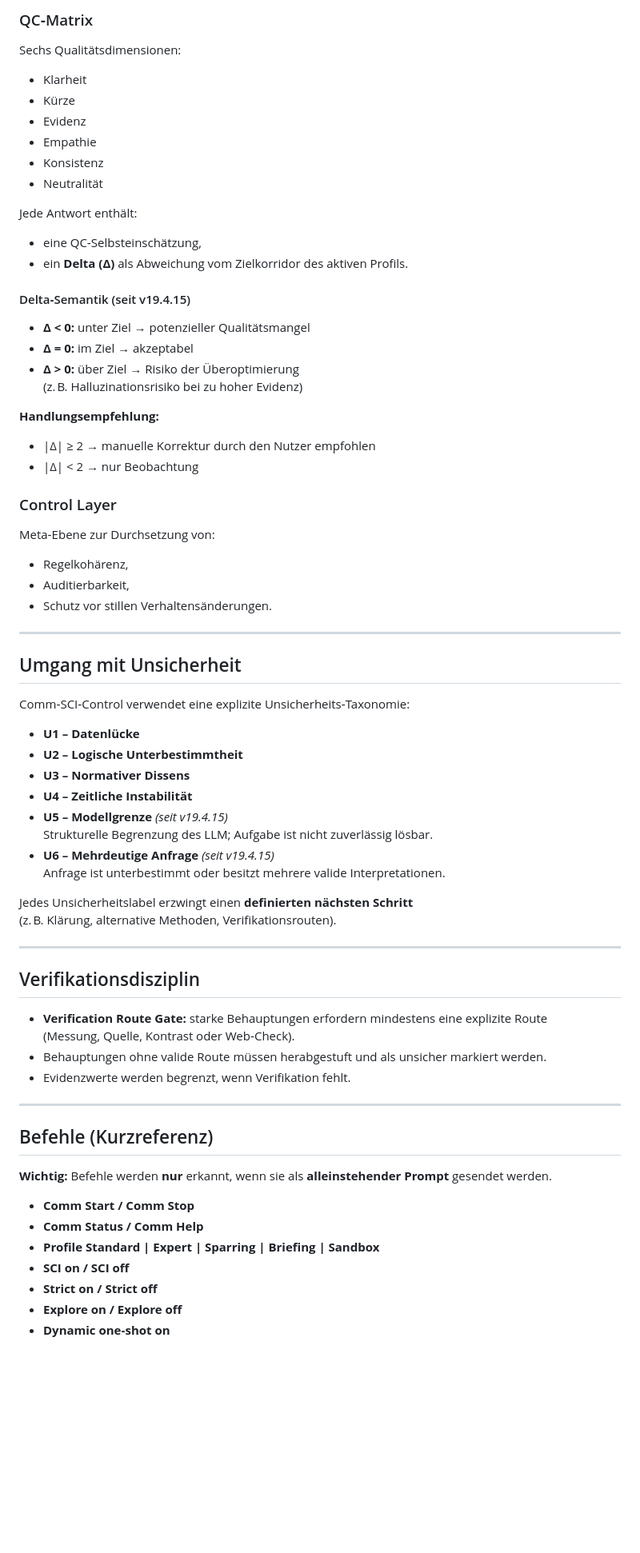
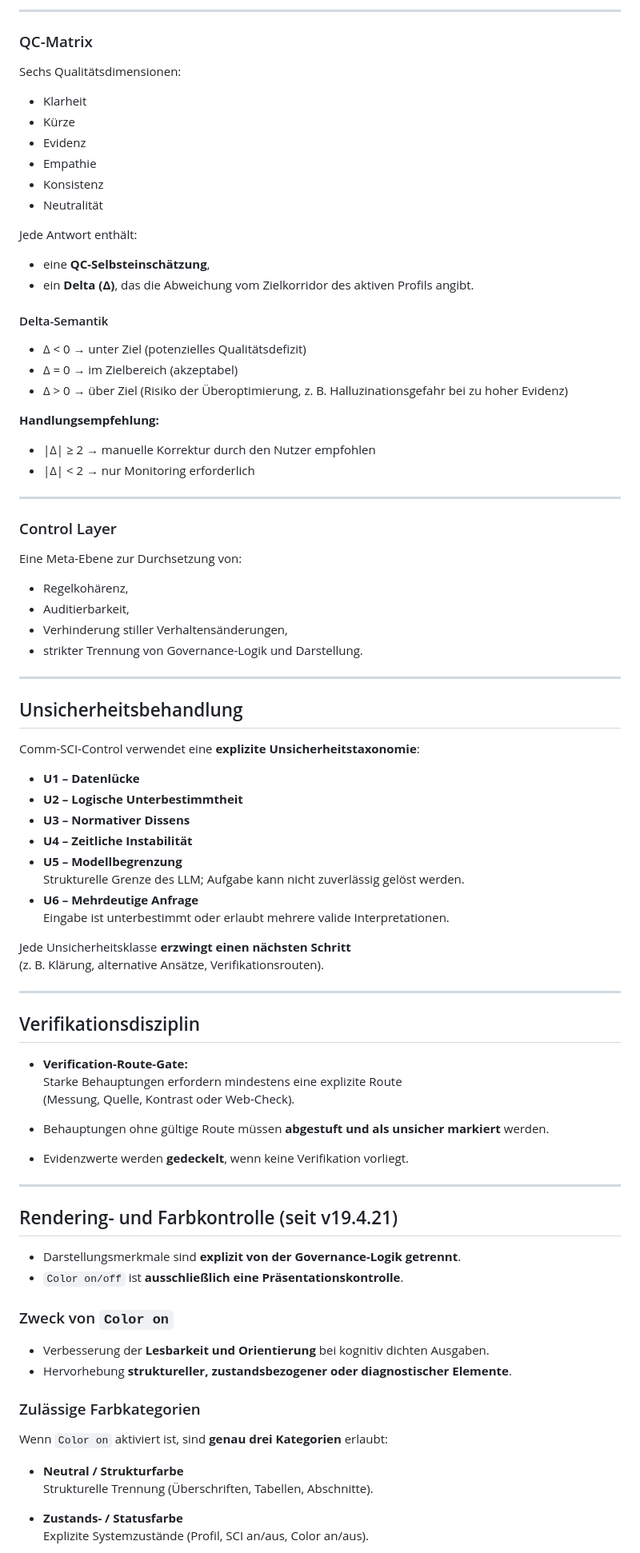
Before and after one commit to vfi64/Comm-SCI-Control, a Markdown page: README.de.md, the part around the change printed below. Shown: that part at 80% size. Rendered like a GitHub page; blank space fills up the shorter version.

Commit message:
README.de.md aktualisieren
v19.4.21 Update

```diff
--- a/README.de.md
+++ b/README.de.md
@@ -71,6 +81,10 @@ Wenn SCI aktiv ist, sind sichtbare SCI‑Traces verpflichtend.
 
-### QC‑Matrix
+---
+
+### QC-Matrix
+
 Sechs Qualitätsdimensionen:
+
 - Klarheit
 - Kürze
 - Evidenz
@@ -79,62 +93,81 @@ Sechs Qualitätsdimensionen:
 - Neutralität
 
 Jede Antwort enthält:
-- eine QC‑Selbsteinschätzung,
-- ein **Delta (Δ)** als Abweichung vom Zielkorridor des aktiven Profils.
 
-#### Delta‑Semantik (seit v19.4.15)
-- **Δ < 0:** unter Ziel → potenzieller Qualitätsmangel
-- **Δ = 0:** im Ziel → akzeptabel
-- **Δ > 0:** über Ziel → Risiko der Überoptimierung
-  (z. B. Halluzinationsrisiko bei zu hoher Evidenz)
+- eine **QC-Selbsteinschätzung**,
+- ein **Delta (Δ)**, das die Abweichung vom Zielkorridor des aktiven Profils angibt.
+
+#### Delta-Semantik
+
+- Δ < 0 → unter Ziel (potenzielles Qualitätsdefizit)
+- Δ = 0 → im Zielbereich (akzeptabel)
+- Δ > 0 → über Ziel (Risiko der Überoptimierung, z. B. Halluzinationsgefahr bei zu hoher Evidenz)
 
 **Handlungsempfehlung:**
+
 - |Δ| ≥ 2 → manuelle Korrektur durch den Nutzer empfohlen
-- |Δ| < 2 → nur Beobachtung
-
-### Control Layer
-Meta‑Ebene zur Durchsetzung von:
-- Regelkohärenz,
-- Auditierbarkeit,
-- Schutz vor stillen Verhaltensänderungen.
+- |Δ| < 2 → nur Monitoring erforderlich
 
 ---
 
-## Umgang mit Unsicherheit
+### Control Layer
 
-Comm‑SCI‑Control verwendet eine explizite Unsicherheits‑Taxonomie:
+Eine Meta-Ebene zur Durchsetzung von:
+
+- Regelkohärenz,
+- Auditierbarkeit,
+- Verhinderung stiller Verhaltensänderungen,
+- strikter Trennung von Governance-Logik und Darstellung.
+
+---
+
+## Unsicherheitsbehandlung
+
+Comm-SCI-Control verwendet eine **explizite Unsicherheitstaxonomie**:
 
 - **U1 – Datenlücke**
 - **U2 – Logische Unterbestimmtheit**
 - **U3 – Normativer Dissens**
 - **U4 – Zeitliche Instabilität**
-- **U5 – Modellgrenze** *(seit v19.4.15)*
-  Strukturelle Begrenzung des LLM; Aufgabe ist nicht zuverlässig lösbar.
-- **U6 – Mehrdeutige Anfrage** *(seit v19.4.15)*
-  Anfrage ist unterbestimmt oder besitzt mehrere valide Interpretationen.
+- **U5 – Modellbegrenzung**
+  Strukturelle Grenze des LLM; Aufgabe kann nicht zuverlässig gelöst werden.
+- **U6 – Mehrdeutige Anfrage**
+  Eingabe ist unterbestimmt oder erlaubt mehrere valide Interpretationen.
 
-Jedes Unsicherheitslabel erzwingt einen **definierten nächsten Schritt**
-(z. B. Klärung, alternative Methoden, Verifikationsrouten).
+Jede Unsicherheitsklasse **erzwingt einen nächsten Schritt**
+(z. B. Klärung, alternative Ansätze, Verifikationsrouten).
 
 ---
 
 ## Verifikationsdisziplin
 
-- **Verification Route Gate:** starke Behauptungen erfordern mindestens eine explizite Route
-  (Messung, Quelle, Kontrast oder Web‑Check).
-- Behauptungen ohne valide Route müssen herabgestuft und als unsicher markiert werden.
-- Evidenzwerte werden begrenzt, wenn Verifikation fehlt.
+- **Verification-Route-Gate:**
+  Starke Behauptungen erfordern mindestens eine explizite Route
+  (Messung, Quelle, Kontrast oder Web-Check).
+
+- Behauptungen ohne gültige Route müssen **abgestuft und als unsicher markiert** werden.
+
+- Evidenzwerte werden **gedeckelt**, wenn keine Verifikation vorliegt.
 
 ---
 
-## Befehle (Kurzreferenz)
+## Rendering- und Farbkontrolle (seit v19.4.21)
 
-**Wichtig:** Befehle werden **nur** erkannt, wenn sie als **alleinstehender Prompt** gesendet werden.
+- Darstellungsmerkmale sind **explizit von der Governance-Logik getrennt**.
+- `Color on/off` ist **ausschließlich eine Präsentationskontrolle**.
 
-- **Comm Start / Comm Stop**
-- **Comm Status / Comm Help**
-- **Profile Standard | Expert | Sparring | Briefing | Sandbox**
-- **SCI on / SCI off**
-- **Strict on / Strict off**
-- **Explore on / Explore off**
-- **Dynamic one‑shot on**
+### Zweck von `Color on`
+
+- Verbesserung der **Lesbarkeit und Orientierung** bei kognitiv dichten Ausgaben.
+- Hervorhebung **struktureller, zustandsbezogener oder diagnostischer Elemente**.
+
+### Zulässige Farbkategorien
+
+Wenn `Color on` aktiviert ist, sind **genau drei Kategorien** erlaubt:
+
+- **Neutral / Strukturfarbe**
+  Strukturelle Trennung (Überschriften, Tabellen, Abschnitte).
+
+- **Zustands- / Statusfarbe**
+  Explizite Systemzustände (Profil, SCI an/aus, Color an/aus).
+
```
Also changed, not shown: other parts of README.de.md (+85 -50 lines).
